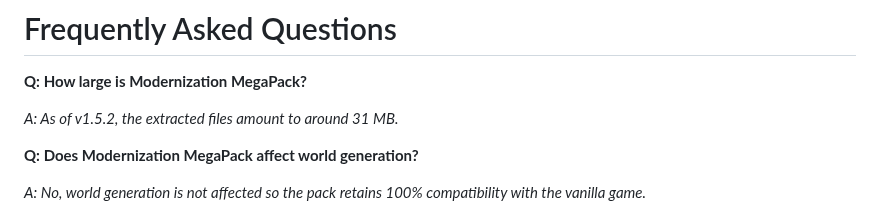
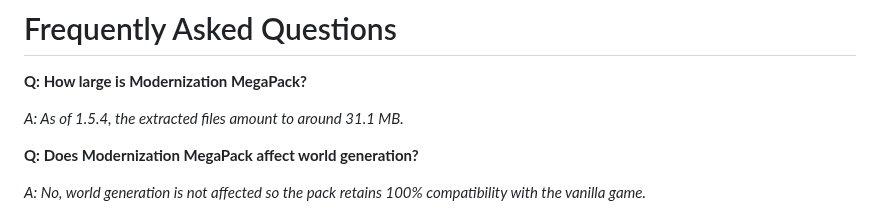
Before and after one commit to wyndchyme/mc3ds-modern, a Markdown page: README.md, the part around the change. GitHub-like rendering.

Commit message:
Updated size FAQ

```diff
--- a/README.md
+++ b/README.md
@@ -128,7 +128,7 @@ Delete the folder beginning with **'0004'** from the 'titles' directory and repe
 
 **Q: How large is Modernization MegaPack?**
 
-_A: As of v1.5.2, the extracted files amount to around 31 MB._
+_A: As of 1.5.4, the extracted files amount to around 31.1 MB._
 
 **Q: Does Modernization MegaPack affect world generation?**
 
```
